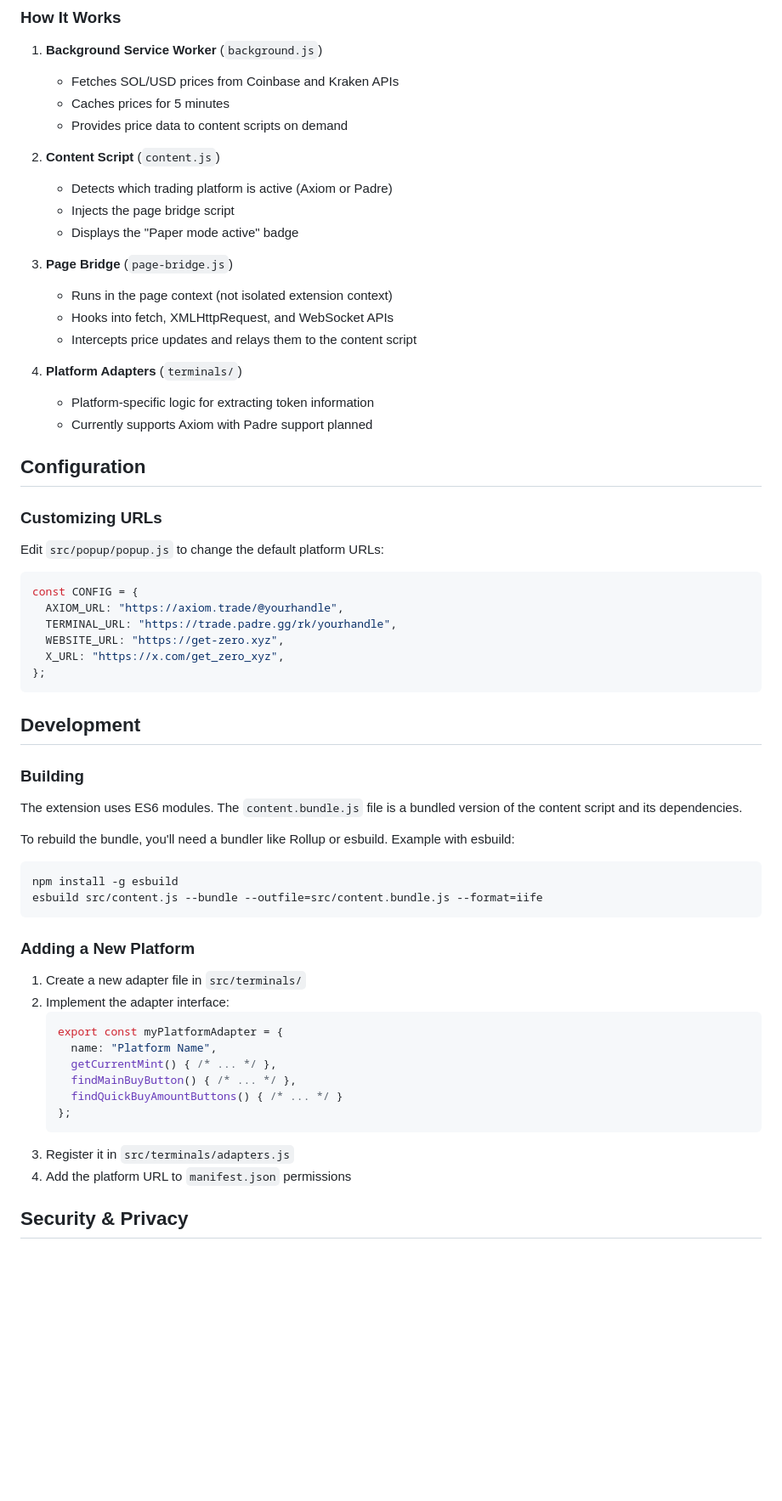
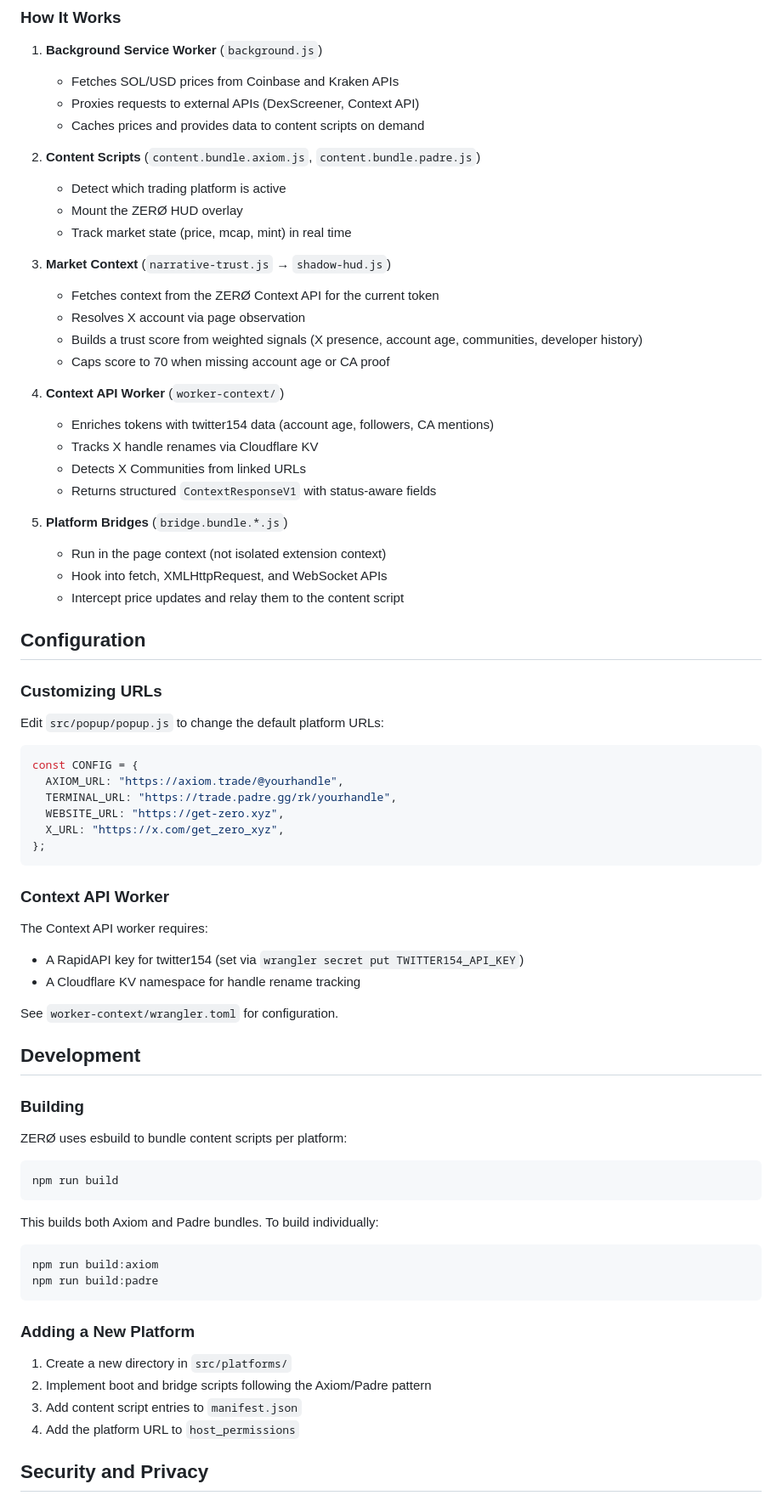
Before and after one commit to needsmorergb/ZERO, a Markdown page: README.md, the part around one of its changes. Shown at 85% size. Drawn GitHub-style; blank space fills up the shorter version.

````diff
--- a/README.md
+++ b/README.md
@@ -58,22 +85,30 @@ sol-paper-ext/
 
 1. **Background Service Worker** (`background.js`)
    - Fetches SOL/USD prices from Coinbase and Kraken APIs
-   - Caches prices for 5 minutes
-   - Provides price data to content scripts on demand
+   - Proxies requests to external APIs (DexScreener, Context API)
+   - Caches prices and provides data to content scripts on demand
 
-2. **Content Script** (`content.js`)
-   - Detects which trading platform is active (Axiom or Padre)
-   - Injects the page bridge script
-   - Displays the "Paper mode active" badge
+2. **Content Scripts** (`content.bundle.axiom.js`, `content.bundle.padre.js`)
+   - Detect which trading platform is active
+   - Mount the ZERØ HUD overlay
+   - Track market state (price, mcap, mint) in real time
 
-3. **Page Bridge** (`page-bridge.js`)
-   - Runs in the page context (not isolated extension context)
-   - Hooks into fetch, XMLHttpRequest, and WebSocket APIs
-   - Intercepts price updates and relays them to the content script
+3. **Market Context** (`narrative-trust.js` → `shadow-hud.js`)
+   - Fetches context from the ZERØ Context API for the current token
+   - Resolves X account via page observation
+   - Builds a trust score from weighted signals (X presence, account age, communities, developer history)
+   - Caps score to 70 when missing account age or CA proof
 
-4. **Platform Adapters** (`terminals/`)
-   - Platform-specific logic for extracting token information
-   - Currently supports Axiom with Padre support planned
+4. **Context API Worker** (`worker-context/`)
+   - Enriches tokens with twitter154 data (account age, followers, CA mentions)
+   - Tracks X handle renames via Cloudflare KV
+   - Detects X Communities from linked URLs
+   - Returns structured `ContextResponseV1` with status-aware fields
+
+5. **Platform Bridges** (`bridge.bundle.*.js`)
+   - Run in the page context (not isolated extension context)
+   - Hook into fetch, XMLHttpRequest, and WebSocket APIs
+   - Intercept price updates and relay them to the content script
 
 ## Configuration
 
@@ -90,33 +125,37 @@ const CONFIG = {
 };
 ```
 
+### Context API Worker
+
+The Context API worker requires:
+- A RapidAPI key for twitter154 (set via `wrangler secret put TWITTER154_API_KEY`)
+- A Cloudflare KV namespace for handle rename tracking
+
+See `worker-context/wrangler.toml` for configuration.
+
 ## Development
 
 ### Building
 
-The extension uses ES6 modules. The `content.bundle.js` file is a bundled version of the content script and its dependencies.
-
-To rebuild the bundle, you'll need a bundler like Rollup or esbuild. Example with esbuild:
+ZERØ uses esbuild to bundle content scripts per platform:
 
 ```bash
-npm install -g esbuild
-esbuild src/content.js --bundle --outfile=src/content.bundle.js --format=iife
+npm run build
+```
+
+This builds both Axiom and Padre bundles. To build individually:
+
+```bash
+npm run build:axiom
+npm run build:padre
 ```
 
 ### Adding a New Platform
 
-1. Create a new adapter file in `src/terminals/`
-2. Implement the adapter interface:
-   ```javascript
-   export const myPlatformAdapter = {
-     name: "Platform Name",
-     getCurrentMint() { /* ... */ },
-     findMainBuyButton() { /* ... */ },
-     findQuickBuyAmountButtons() { /* ... */ }
-   };
-   ```
-3. Register it in `src/terminals/adapters.js`
-4. Add the platform URL to `manifest.json` permissions
+1. Create a new directory in `src/platforms/`
+2. Implement boot and bridge scripts following the Axiom/Padre pattern
+3. Add content script entries to `manifest.json`
+4. Add the platform URL to `host_permissions`
 
-## Security & Privacy
+## Security and Privacy
 
````
Also changed, not shown: other parts of README.md (+65 -37 lines).
